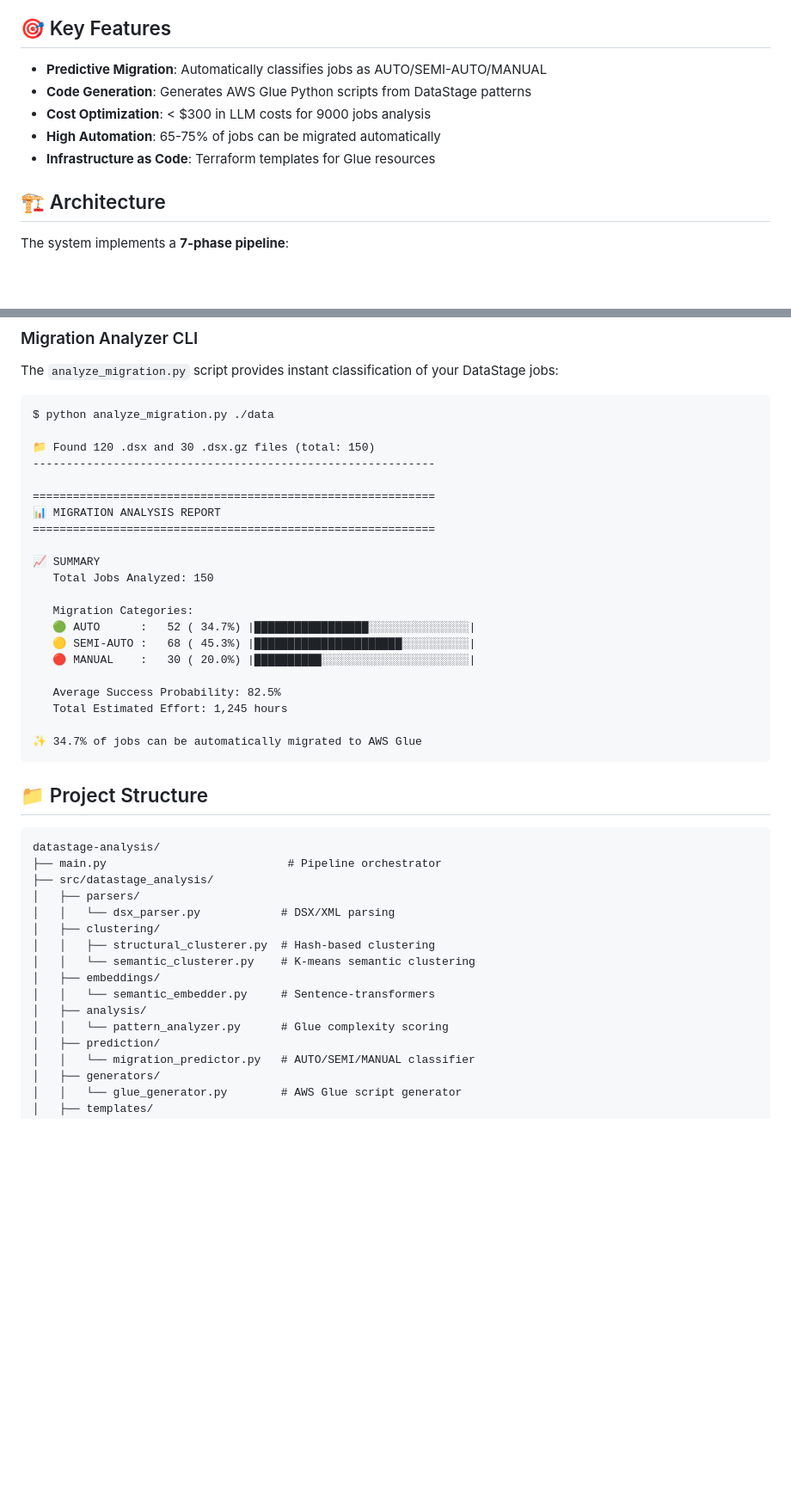
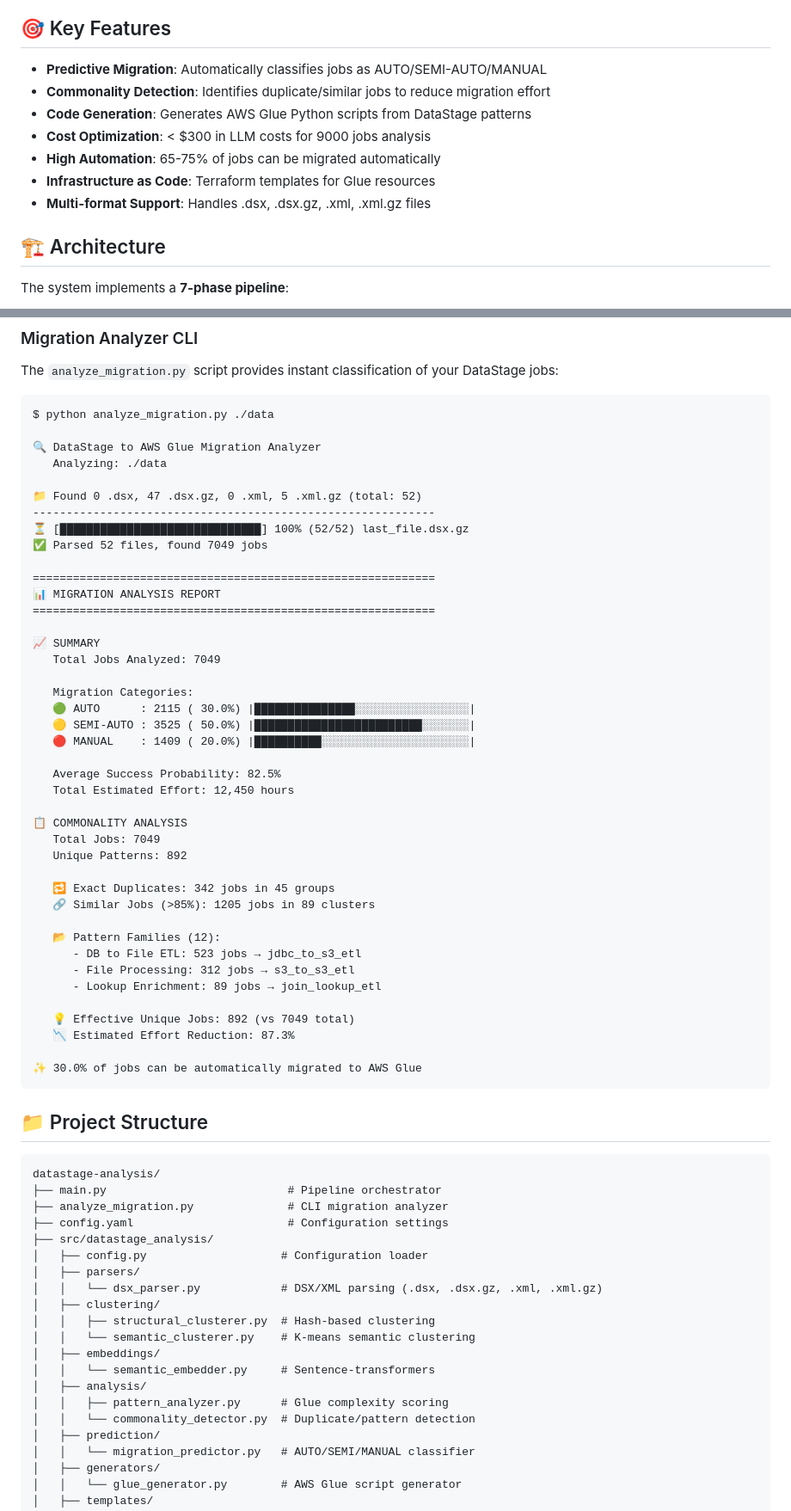
Before and after one commit to YannBrrd/datastage-analysis, a Markdown page: README.md, 2 parts joined by grey strips. Shown at 86% size. Drawn GitHub-style; blank space fills up the shorter version.

````diff
--- a/README.md
+++ b/README.md
@@ -5,10 +5,12 @@ A high-performance, AI-powered system for analyzing 9000+ DataStage ETL jobs and
 ## 🎯 Key Features
 
 - **Predictive Migration**: Automatically classifies jobs as AUTO/SEMI-AUTO/MANUAL
+- **Commonality Detection**: Identifies duplicate/similar jobs to reduce migration effort
 - **Code Generation**: Generates AWS Glue Python scripts from DataStage patterns
 - **Cost Optimization**: < $300 in LLM costs for 9000 jobs analysis
 - **High Automation**: 65-75% of jobs can be migrated automatically
 - **Infrastructure as Code**: Terraform templates for Glue resources
+- **Multi-format Support**: Handles .dsx, .dsx.gz, .xml, .xml.gz files
 
 ## 🏗️ Architecture
 
@@ -96,25 +125,45 @@ The `analyze_migration.py` script provides instant classification of your DataSt
 ```
 $ python analyze_migration.py ./data
 
-📁 Found 120 .dsx and 30 .dsx.gz files (total: 150)
+🔍 DataStage to AWS Glue Migration Analyzer
+   Analyzing: ./data
+
+📁 Found 0 .dsx, 47 .dsx.gz, 0 .xml, 5 .xml.gz (total: 52)
 ------------------------------------------------------------
+⏳ [██████████████████████████████] 100% (52/52) last_file.dsx.gz
+✅ Parsed 52 files, found 7049 jobs
 
 ============================================================
 📊 MIGRATION ANALYSIS REPORT
 ============================================================
 
 📈 SUMMARY
-   Total Jobs Analyzed: 150
+   Total Jobs Analyzed: 7049
 
    Migration Categories:
-   🟢 AUTO      :   52 ( 34.7%) |█████████████████░░░░░░░░░░░░░░░|
-   🟡 SEMI-AUTO :   68 ( 45.3%) |██████████████████████░░░░░░░░░░|
-   🔴 MANUAL    :   30 ( 20.0%) |██████████░░░░░░░░░░░░░░░░░░░░░░|
+   🟢 AUTO      : 2115 ( 30.0%) |███████████████░░░░░░░░░░░░░░░░░|
+   🟡 SEMI-AUTO : 3525 ( 50.0%) |█████████████████████████░░░░░░░|
+   🔴 MANUAL    : 1409 ( 20.0%) |██████████░░░░░░░░░░░░░░░░░░░░░░|
 
    Average Success Probability: 82.5%
-   Total Estimated Effort: 1,245 hours
+   Total Estimated Effort: 12,450 hours
 
-✨ 34.7% of jobs can be automatically migrated to AWS Glue
+📋 COMMONALITY ANALYSIS
+   Total Jobs: 7049
+   Unique Patterns: 892
+
+   🔁 Exact Duplicates: 342 jobs in 45 groups
+   🔗 Similar Jobs (>85%): 1205 jobs in 89 clusters
+
+   📂 Pattern Families (12):
+      - DB to File ETL: 523 jobs → jdbc_to_s3_etl
+      - File Processing: 312 jobs → s3_to_s3_etl
+      - Lookup Enrichment: 89 jobs → join_lookup_etl
+
+   💡 Effective Unique Jobs: 892 (vs 7049 total)
+   📉 Estimated Effort Reduction: 87.3%
+
+✨ 30.0% of jobs can be automatically migrated to AWS Glue
 ```
 
 ## 📁 Project Structure
@@ -122,16 +171,20 @@ $ python analyze_migration.py ./data
 ```
 datastage-analysis/
 ├── main.py                           # Pipeline orchestrator
+├── analyze_migration.py              # CLI migration analyzer
+├── config.yaml                       # Configuration settings
 ├── src/datastage_analysis/
+│   ├── config.py                    # Configuration loader
 │   ├── parsers/
-│   │   └── dsx_parser.py            # DSX/XML parsing
+│   │   └── dsx_parser.py            # DSX/XML parsing (.dsx, .dsx.gz, .xml, .xml.gz)
 │   ├── clustering/
 │   │   ├── structural_clusterer.py  # Hash-based clustering
 │   │   └── semantic_clusterer.py    # K-means semantic clustering
 │   ├── embeddings/
 │   │   └── semantic_embedder.py     # Sentence-transformers
 │   ├── analysis/
-│   │   └── pattern_analyzer.py      # Glue complexity scoring
+│   │   ├── pattern_analyzer.py      # Glue complexity scoring
+│   │   └── commonality_detector.py  # Duplicate/pattern detection
 │   ├── prediction/
 │   │   └── migration_predictor.py   # AUTO/SEMI/MANUAL classifier
 │   ├── generators/
````
Also changed, not shown: other parts of README.md (+28 -1 lines), ARCHITECTURE.md (+45 -0 lines).
